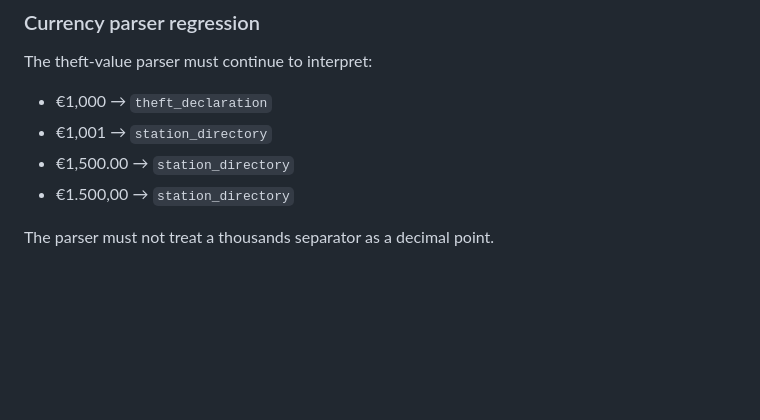
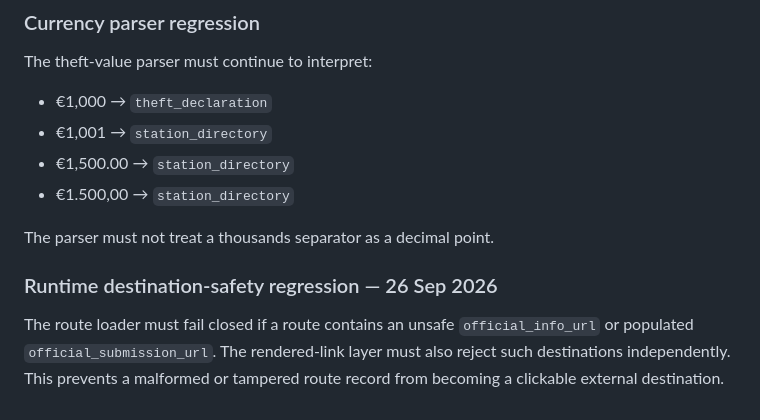
Before and after one commit to CicanGeorgeAlin/garda-complaint, a Markdown page: ROUTING-TESTS.md, the part around the change. Drawn GitHub-style; blank space fills up the shorter version.

Commit message:
Add runtime destination safety regression

```diff
--- a/ROUTING-TESTS.md
+++ b/ROUTING-TESTS.md
@@ -154,3 +154,7 @@ The theft-value parser must continue to interpret:
 - €1.500,00 → `station_directory`
 
 The parser must not treat a thousands separator as a decimal point.
+
+### Runtime destination-safety regression — 26 Sep 2026
+
+The route loader must fail closed if a route contains an unsafe `official_info_url` or populated `official_submission_url`. The rendered-link layer must also reject such destinations independently. This prevents a malformed or tampered route record from becoming a clickable external destination.
```
